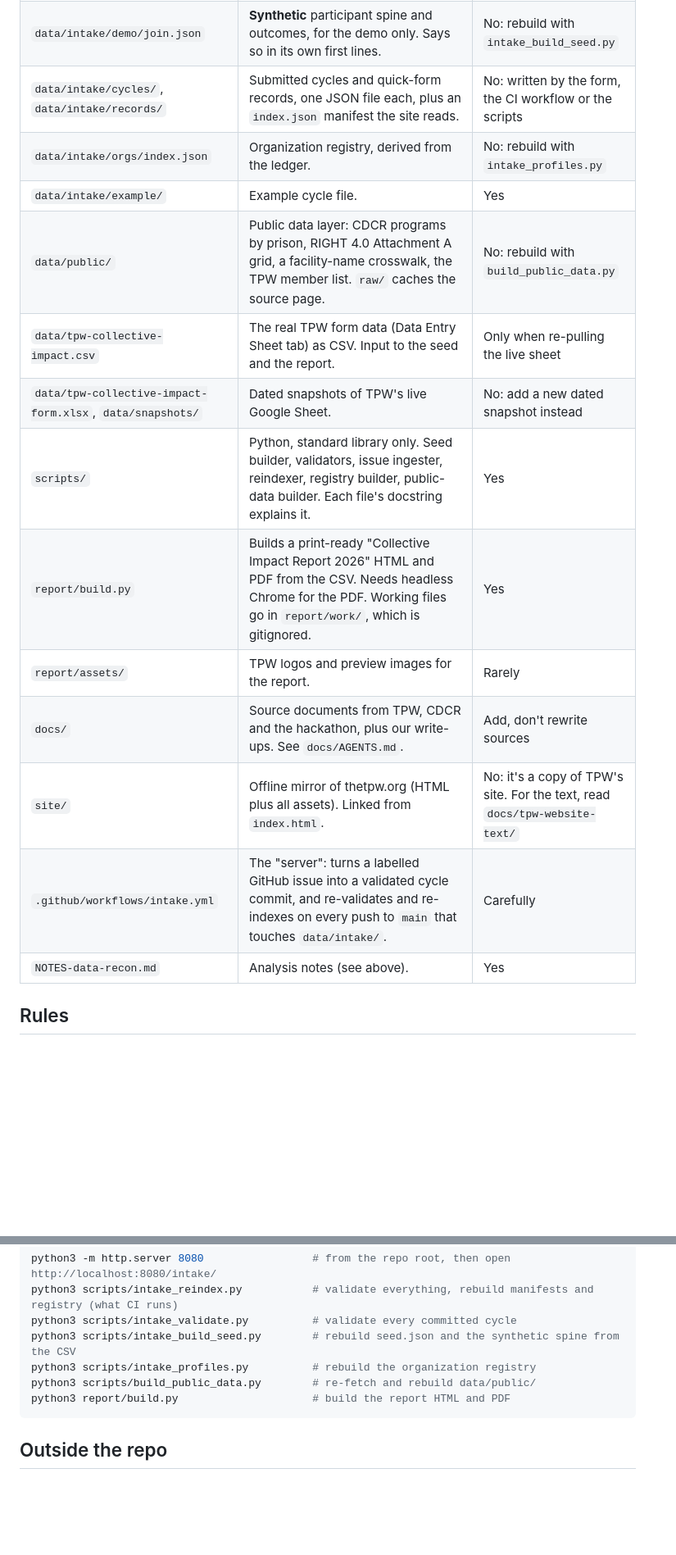
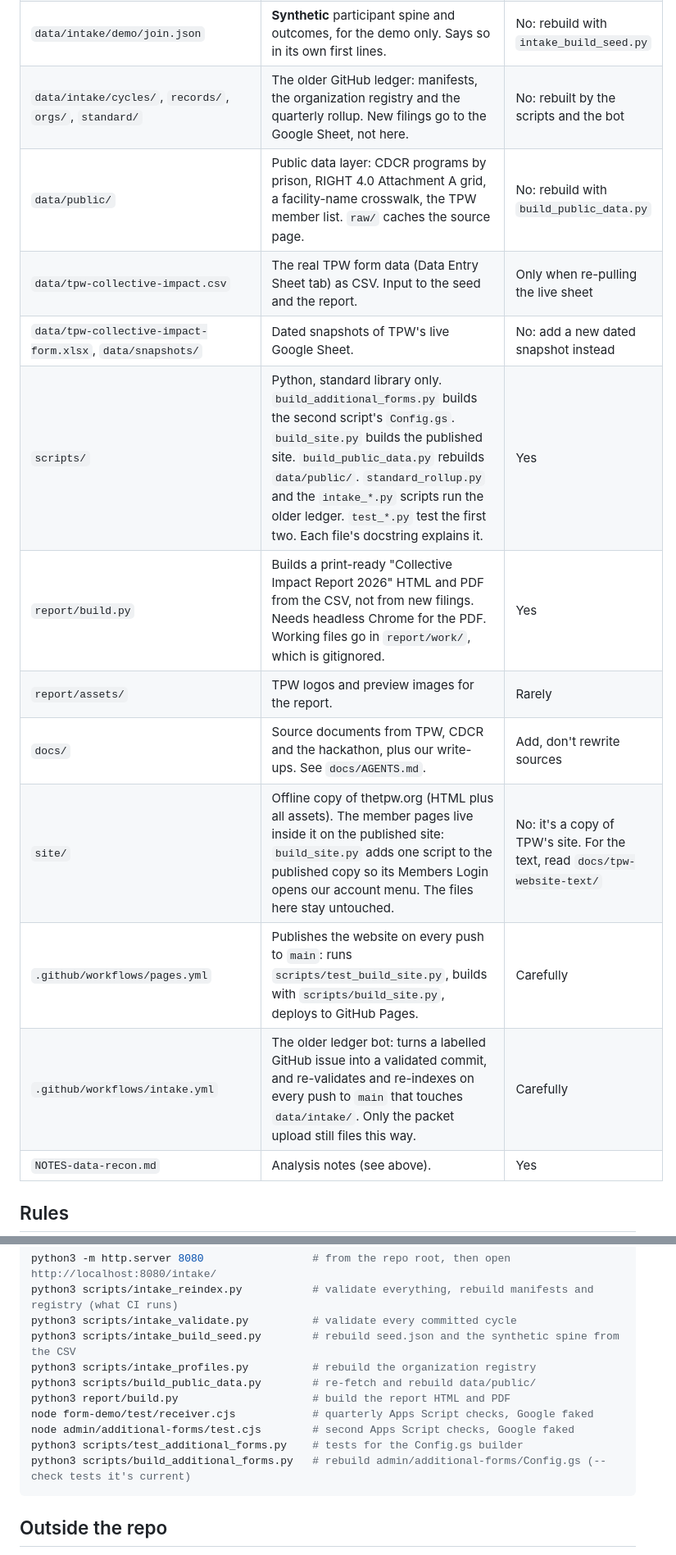
Before and after one commit to Avery2/tpw-hackathon, a Markdown page: AGENTS.md, 2 parts joined by grey strips. Shown at 82% size. Drawn GitHub-style; blank space fills up the shorter version.

````diff
--- a/AGENTS.md
+++ b/AGENTS.md
@@ -33,16 +40,15 @@ What we've built is a static site with no server. It has a form-intake system th
 | `data/intake/demo/join.json` | **Synthetic** participant spine and outcomes, for the demo only. Says so in its own first lines. | No: rebuild with `intake_build_seed.py` |
-| `data/intake/cycles/`, `data/intake/records/` | Submitted cycles and quick-form records, one JSON file each, plus an `index.json` manifest the site reads. | No: written by the form, the CI workflow or the scripts |
-| `data/intake/orgs/index.json` | Organization registry, derived from the ledger. | No: rebuild with `intake_profiles.py` |
-| `data/intake/example/` | Example cycle file. | Yes |
+| `data/intake/cycles/`, `records/`, `orgs/`, `standard/` | The older GitHub ledger: manifests, the organization registry and the quarterly rollup. New filings go to the Google Sheet, not here. | No: rebuilt by the scripts and the bot |
 | `data/public/` | Public data layer: CDCR programs by prison, RIGHT 4.0 Attachment A grid, a facility-name crosswalk, the TPW member list. `raw/` caches the source page. | No: rebuild with `build_public_data.py` |
 | `data/tpw-collective-impact.csv` | The real TPW form data (Data Entry Sheet tab) as CSV. Input to the seed and the report. | Only when re-pulling the live sheet |
 | `data/tpw-collective-impact-form.xlsx`, `data/snapshots/` | Dated snapshots of TPW's live Google Sheet. | No: add a new dated snapshot instead |
-| `scripts/` | Python, standard library only. Seed builder, validators, issue ingester, reindexer, registry builder, public-data builder. Each file's docstring explains it. | Yes |
-| `report/build.py` | Builds a print-ready "Collective Impact Report 2026" HTML and PDF from the CSV. Needs headless Chrome for the PDF. Working files go in `report/work/`, which is gitignored. | Yes |
+| `scripts/` | Python, standard library only. `build_additional_forms.py` builds the second script's `Config.gs`. `build_site.py` builds the published site. `build_public_data.py` rebuilds `data/public/`. `standard_rollup.py` and the `intake_*.py` scripts run the older ledger. `test_*.py` test the first two. Each file's docstring explains it. | Yes |
+| `report/build.py` | Builds a print-ready "Collective Impact Report 2026" HTML and PDF from the CSV, not from new filings. Needs headless Chrome for the PDF. Working files go in `report/work/`, which is gitignored. | Yes |
 | `report/assets/` | TPW logos and preview images for the report. | Rarely |
 | `docs/` | Source documents from TPW, CDCR and the hackathon, plus our write-ups. See `docs/AGENTS.md`. | Add, don't rewrite sources |
-| `site/` | Offline mirror of thetpw.org (HTML plus all assets). Linked from `index.html`. | No: it's a copy of TPW's site. For the text, read `docs/tpw-website-text/` |
-| `.github/workflows/intake.yml` | The "server": turns a labelled GitHub issue into a validated cycle commit, and re-validates and re-indexes on every push to `main` that touches `data/intake/`. | Carefully |
+| `site/` | Offline copy of thetpw.org (HTML plus all assets). The member pages live inside it on the published site: `build_site.py` adds one script to the published copy so its Members Login opens our account menu. The files here stay untouched. | No: it's a copy of TPW's site. For the text, read `docs/tpw-website-text/` |
+| `.github/workflows/pages.yml` | Publishes the website on every push to `main`: runs `scripts/test_build_site.py`, builds with `scripts/build_site.py`, deploys to GitHub Pages. | Carefully |
+| `.github/workflows/intake.yml` | The older ledger bot: turns a labelled GitHub issue into a validated commit, and re-validates and re-indexes on every push to `main` that touches `data/intake/`. Only the packet upload still files this way. | Carefully |
 | `NOTES-data-recon.md` | Analysis notes (see above). | Yes |
 
 ## Rules
@@ -66,6 +72,10 @@ python3 scripts/intake_build_seed.py        # rebuild seed.json and the syntheti
 python3 scripts/intake_profiles.py          # rebuild the organization registry
 python3 scripts/build_public_data.py        # re-fetch and rebuild data/public/
 python3 report/build.py                     # build the report HTML and PDF
+node form-demo/test/receiver.cjs            # quarterly Apps Script checks, Google faked
+node admin/additional-forms/test.cjs        # second Apps Script checks, Google faked
+python3 scripts/test_additional_forms.py    # tests for the Config.gs builder
+python3 scripts/build_additional_forms.py   # rebuild admin/additional-forms/Config.gs (--check tests it's current)
 ```
 
 ## Outside the repo
````
Also changed, not shown: other parts of AGENTS.md (+17 -10 lines).
